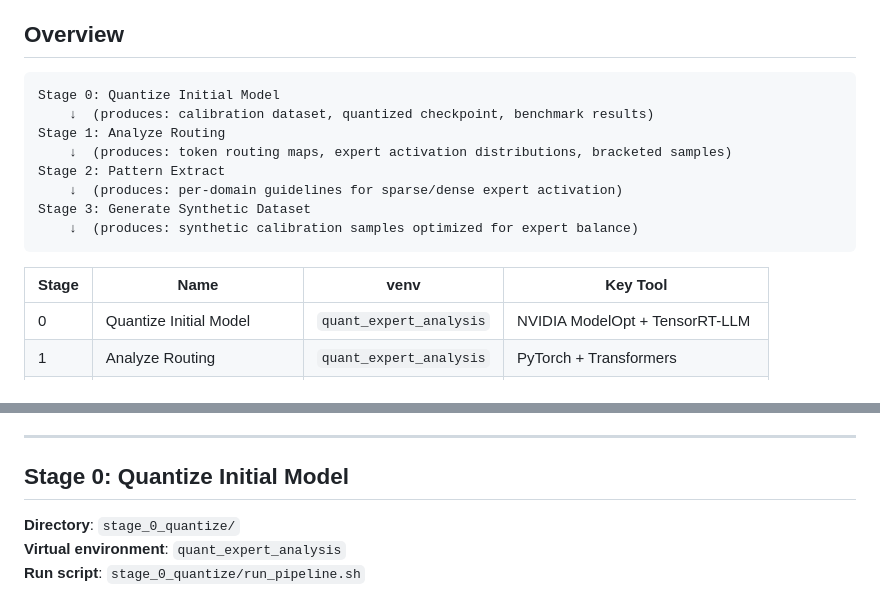
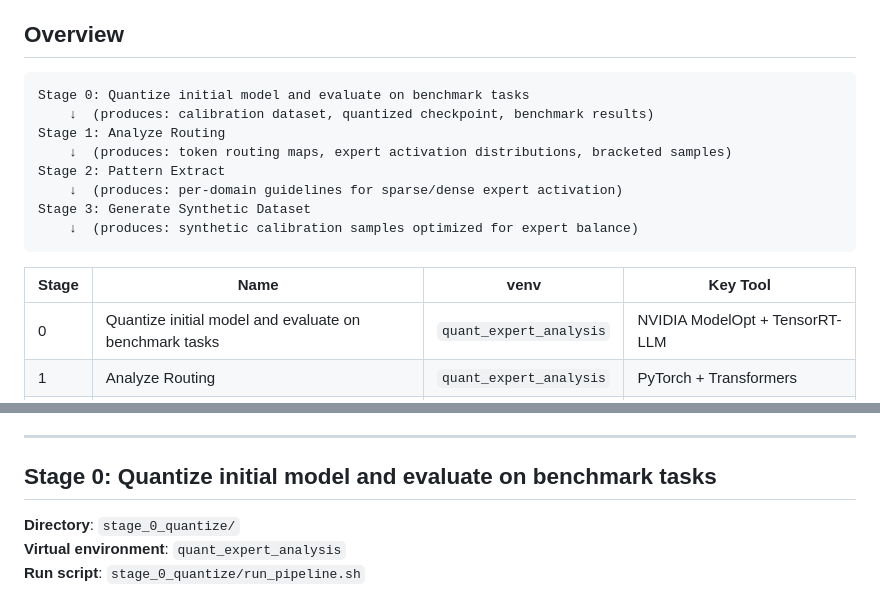
Before and after one commit to nota-github/nota_ai_pascal_moe_quantization, a Markdown page: README.md, 2 parts joined by grey strips. Rendered like a GitHub page.

Commit message:
docs: update Stage 0 title to include benchmark evaluation
Co-Authored-By: Claude Sonnet 4.6 <noreply@anthropic.com>

````diff
--- a/README.md
+++ b/README.md
@@ -5,7 +5,7 @@ A four-stage pipeline for quantizing Mixture-of-Experts (MoE) LLMs with expert-r
 ## Overview
 
 ```
-Stage 0: Quantize Initial Model
+Stage 0: Quantize initial model and evaluate on benchmark tasks
     ↓  (produces: calibration dataset, quantized checkpoint, benchmark results)
 Stage 1: Analyze Routing
     ↓  (produces: token routing maps, expert activation distributions, bracketed samples)
@@ -17,7 +17,7 @@ Stage 3: Generate Synthetic Dataset
 
 | Stage | Name | venv | Key Tool |
 |-------|------|------|----------|
-| 0 | Quantize Initial Model | `quant_expert_analysis` | NVIDIA ModelOpt + TensorRT-LLM |
+| 0 | Quantize initial model and evaluate on benchmark tasks | `quant_expert_analysis` | NVIDIA ModelOpt + TensorRT-LLM |
 | 1 | Analyze Routing | `quant_expert_analysis` | PyTorch + Transformers |
 | 2 | Pattern Extract | `nemo_data_designer` | OpenAI-compatible API (NIM/vLLM) |
 | 3 | Generate Synthetic Dataset | `nemo_data_designer` | NVIDIA Data Designer + vLLM |
@@ -34,7 +34,7 @@ Stage 3: Generate Synthetic Dataset
 
 ---
 
-## Stage 0: Quantize Initial Model
+## Stage 0: Quantize initial model and evaluate on benchmark tasks
 
 **Directory**: `stage_0_quantize/`
 **Virtual environment**: `quant_expert_analysis`
````
